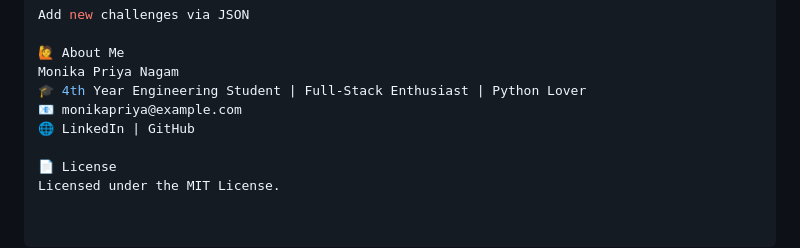
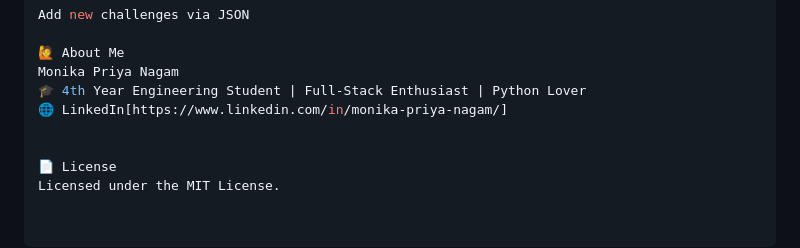
Before and after one commit to monikagithub1234/debugging-simulator, a Markdown page: README.md, the part around the change. GitHub-like rendering.

```diff
--- a/README.md
+++ b/README.md
@@ -143,8 +143,8 @@ Add new challenges via JSON
 🙋 About Me
 Monika Priya Nagam
 🎓 4th Year Engineering Student | Full-Stack Enthusiast | Python Lover
-📧 monikapriya@example.com
-🌐 LinkedIn | GitHub
+🌐 LinkedIn[https://www.linkedin.com/in/monika-priya-nagam/]
+
 
 📄 License
 Licensed under the MIT License.
```
